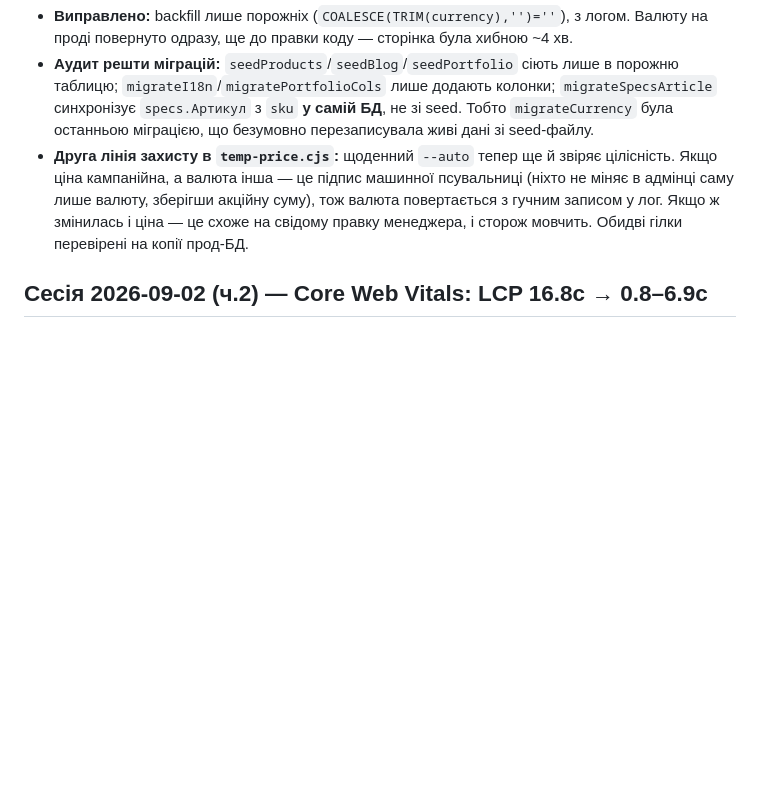
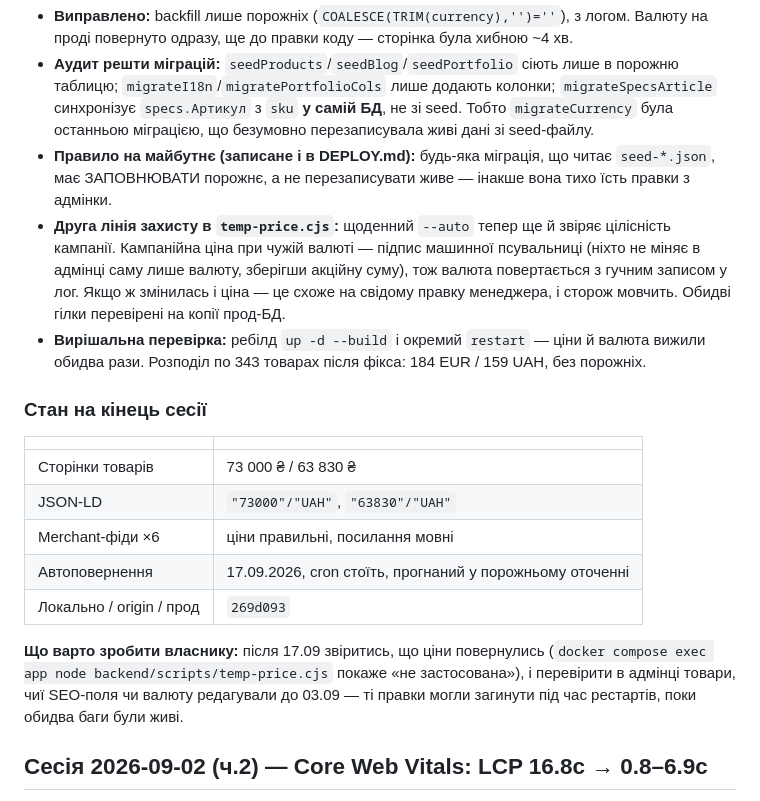
Before and after one commit to tankosever-ship-it/termojet-website, a Markdown page: CHANGELOG.md, the part around one of its changes. GitHub-like rendering; blank space fills up the shorter version.

```diff
--- a/CHANGELOG.md
+++ b/CHANGELOG.md
@@ -25,7 +30,19 @@
 - **Виправлено:** backfill лише порожніх (`COALESCE(TRIM(currency),'')=''`), з логом. Валюту на проді повернуто одразу, ще до правки коду — сторінка була хибною ~4 хв.
 - **Аудит решти міграцій:** `seedProducts`/`seedBlog`/`seedPortfolio` сіють лише в порожню таблицю; `migrateI18n`/`migratePortfolioCols` лише додають колонки; `migrateSpecsArticle` синхронізує `specs.Артикул` з `sku` **у самій БД**, не зі seed. Тобто `migrateCurrency` була останньою міграцією, що безумовно перезаписувала живі дані зі seed-файлу.
-- **Друга лінія захисту в `temp-price.cjs`:** щоденний `--auto` тепер ще й звіряє цілісність. Якщо ціна кампанійна, а валюта інша — це підпис машинної псувальниці (ніхто не міняє в адмінці саму лише валюту, зберігши акційну суму), тож валюта повертається з гучним записом у лог. Якщо ж змінилась і ціна — це схоже на свідому правку менеджера, і сторож мовчить. Обидві гілки перевірені на копії прод-БД.
+- **Правило на майбутнє (записане і в DEPLOY.md):** будь-яка міграція, що читає `seed-*.json`, має ЗАПОВНЮВАТИ порожнє, а не перезаписувати живе — інакше вона тихо їсть правки з адмінки.
+- **Друга лінія захисту в `temp-price.cjs`:** щоденний `--auto` тепер ще й звіряє цілісність кампанії. Кампанійна ціна при чужій валюті — підпис машинної псувальниці (ніхто не міняє в адмінці саму лише валюту, зберігши акційну суму), тож валюта повертається з гучним записом у лог. Якщо ж змінилась і ціна — це схоже на свідому правку менеджера, і сторож мовчить. Обидві гілки перевірені на копії прод-БД.
+- **Вирішальна перевірка:** ребілд `up -d --build` і окремий `restart` — ціни й валюта вижили обидва рази. Розподіл по 343 товарах після фікса: 184 EUR / 159 UAH, без порожніх.
 
+### Стан на кінець сесії
+| | |
+|---|---|
+| Сторінки товарів | 73 000 ₴ / 63 830 ₴ |
+| JSON-LD | `"73000"/"UAH"`, `"63830"/"UAH"` |
+| Merchant-фіди ×6 | ціни правильні, посилання мовні |
+| Автоповернення | 17.09.2026, cron стоїть, прогнаний у порожньому оточенні |
+| Локально / origin / прод | `269d093` |
+
+**Що варто зробити власнику:** після 17.09 звіритись, що ціни повернулись (`docker compose exec app node backend/scripts/temp-price.cjs` покаже «не застосована»), і перевірити в адмінці товари, чиї SEO-поля чи валюту редагували до 03.09 — ті правки могли загинути під час рестартів, поки обидва баги були живі.
 
 ## Сесія 2026-09-02 (ч.2) — Core Web Vitals: LCP 16.8с → 0.8–6.9с
 
```
Also changed, not shown: other parts of CHANGELOG.md (+17 -12 lines).
